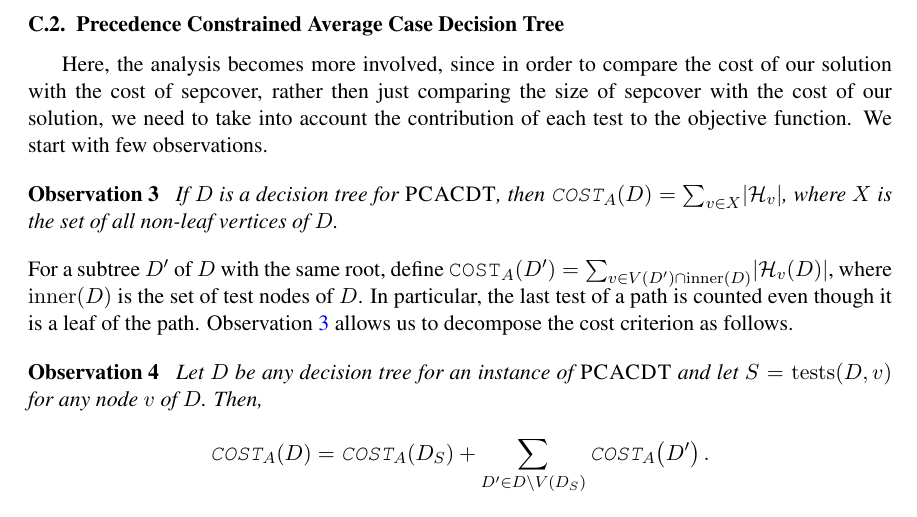
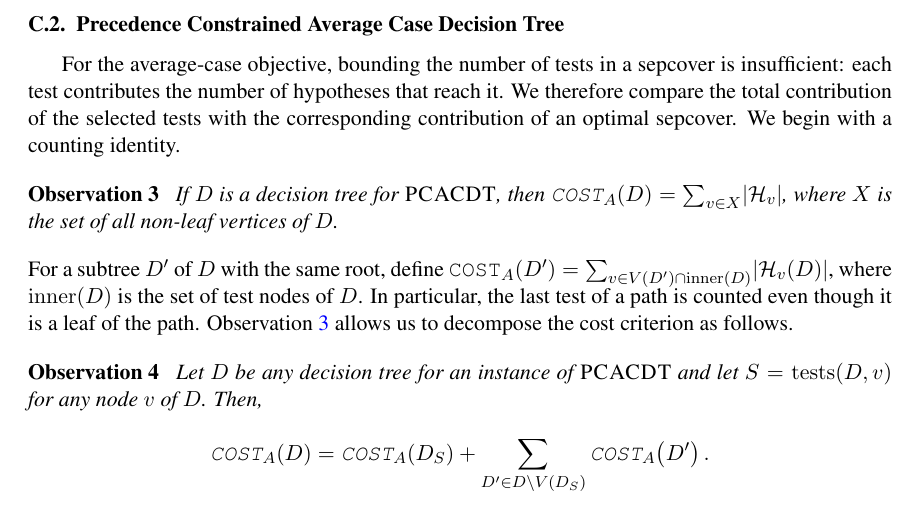
Before and after one commit to MSzyfel/Active-Learning-and-Covering-Problems-with-Precedence, a LaTeX document (extended_abstract.tex, which reads sections/approximating_learning.tex): part of page 13 of 36, cut so that both start at the same text. Compiled offline with pdfLaTeX.

Commit message:
STOC review round 039: average-case proof motivation

```diff
--- a/sections/approximating_learning.tex
+++ b/sections/approximating_learning.tex
@@ -139,8 +139,8 @@ Theorem~\ref{thm:PCSC-to-PCWCDT} and the covering algorithms in Section~\ref{sec
 
 \subsection{Precedence Constrained Average Case Decision Tree} \label{subsection:PCACDT}
 
-Here, the analysis becomes more involved, since in order to compare the cost of our solution with the cost of sepcover, rather then just comparing the size of sepcover with the cost of our solution, we need to take into account the contribution of each test to the objective function.
-We start with few observations.
+For the average-case objective, bounding the number of tests in a sepcover is insufficient: each test contributes the number of hypotheses that reach it. We therefore compare the total contribution of the selected tests with the corresponding contribution of an optimal sepcover.
+We begin with a counting identity.
 \begin{observation} \label{obs:dec-tree-averaging}
     If $D$ is a decision tree for $\ProblemPCACDT$, then $\COSTA\br{D}=\sum_{v\in X}\spr{\cH_v}$, where $X$ is the set of all non-leaf vertices of $D$.
 \end{observation}
```
Also changed, not shown: 1 other file.
